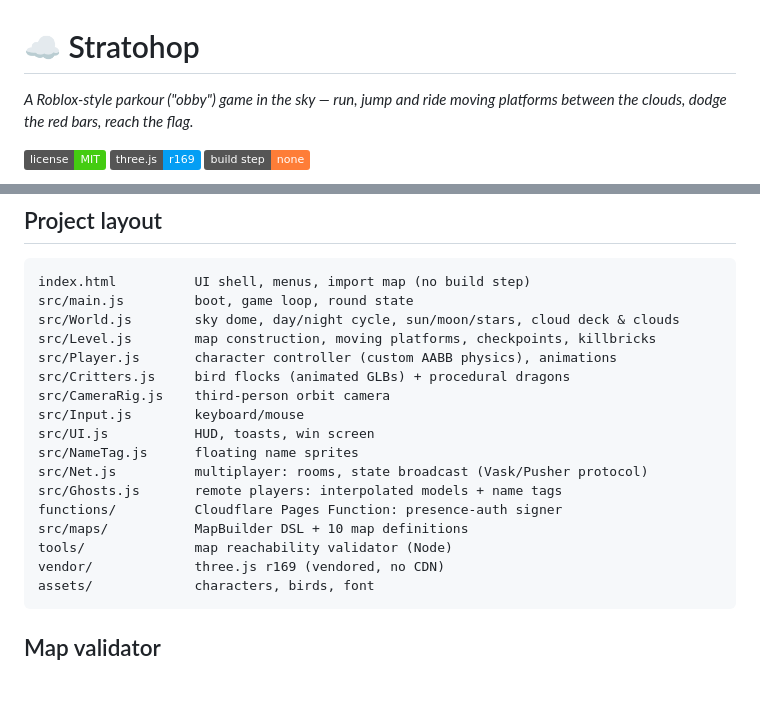
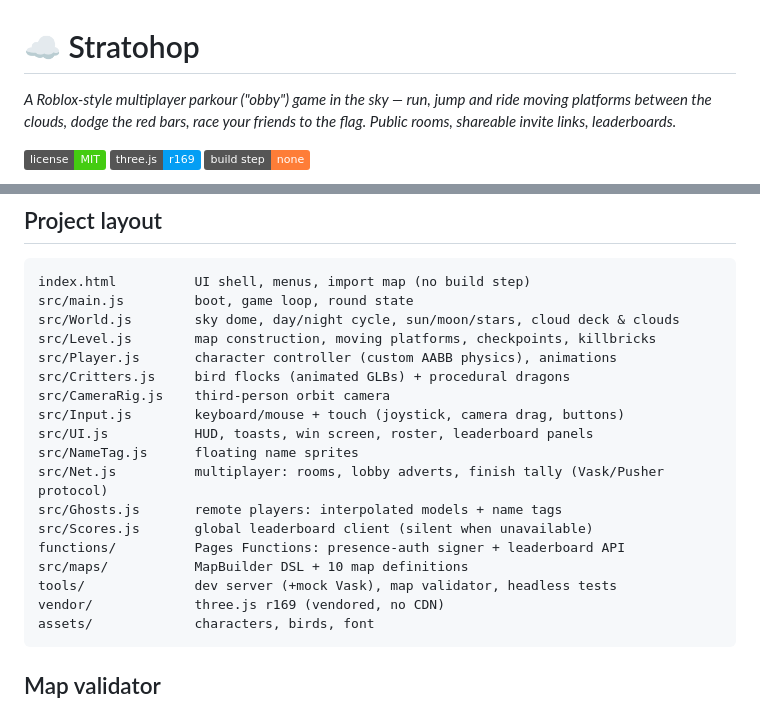
Before and after one commit to markszymik/stratohop-game, a Markdown page: README.md, 2 parts joined by grey strips. GitHub-like rendering; badges without logos; blank space fills up the shorter version.

````diff
--- a/README.md
+++ b/README.md
@@ -1,7 +1,8 @@
 # ☁️ Stratohop
 
-*A Roblox-style parkour ("obby") game in the sky — run, jump and ride moving
-platforms between the clouds, dodge the red bars, reach the flag.*
+*A Roblox-style multiplayer parkour ("obby") game in the sky — run, jump and
+ride moving platforms between the clouds, dodge the red bars, race your
+friends to the flag. Public rooms, shareable invite links, leaderboards.*
 
 ![MIT license](https://img.shields.io/badge/license-MIT-brightgreen)
 ![three.js](https://img.shields.io/badge/three.js-r169-049EF4)
@@ -62,14 +76,15 @@ src/Level.js        map construction, moving platforms, checkpoints, killbricks
 src/Player.js       character controller (custom AABB physics), animations
 src/Critters.js     bird flocks (animated GLBs) + procedural dragons
 src/CameraRig.js    third-person orbit camera
-src/Input.js        keyboard/mouse
-src/UI.js           HUD, toasts, win screen
+src/Input.js        keyboard/mouse + touch (joystick, camera drag, buttons)
+src/UI.js           HUD, toasts, win screen, roster, leaderboard panels
 src/NameTag.js      floating name sprites
-src/Net.js          multiplayer: rooms, state broadcast (Vask/Pusher protocol)
+src/Net.js          multiplayer: rooms, lobby adverts, finish tally (Vask/Pusher protocol)
 src/Ghosts.js       remote players: interpolated models + name tags
-functions/          Cloudflare Pages Function: presence-auth signer
+src/Scores.js       global leaderboard client (silent when unavailable)
+functions/          Pages Functions: presence-auth signer + leaderboard API
 src/maps/           MapBuilder DSL + 10 map definitions
-tools/              map reachability validator (Node)
+tools/              dev server (+mock Vask), map validator, headless tests
 vendor/             three.js r169 (vendored, no CDN)
 assets/             characters, birds, font
 ```
````
Also changed, not shown: other parts of README.md (+32 -13 lines), docs/screens/menu.jpg, docs/screens/multiplayer.jpg (added), docs/screens/win-screen.jpg, 1 other file.
